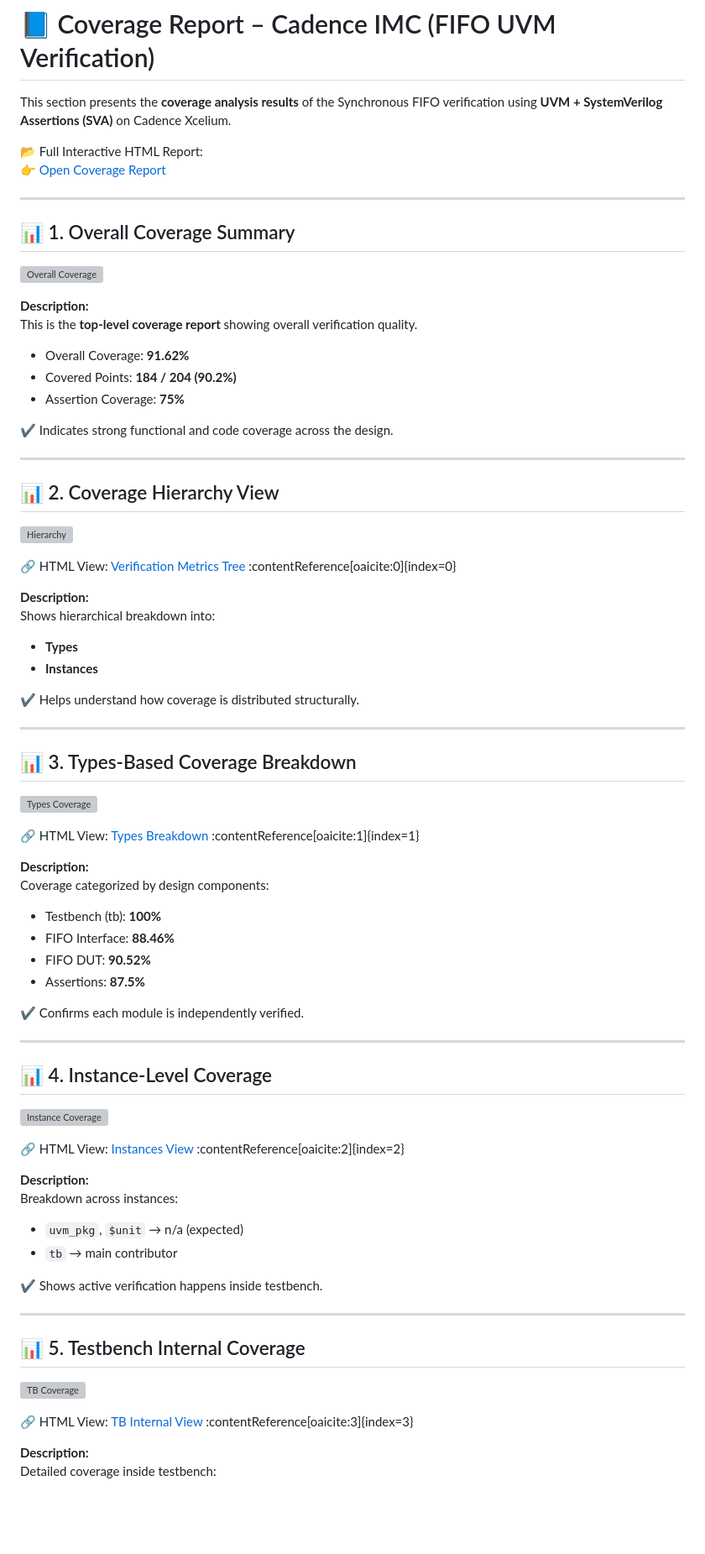
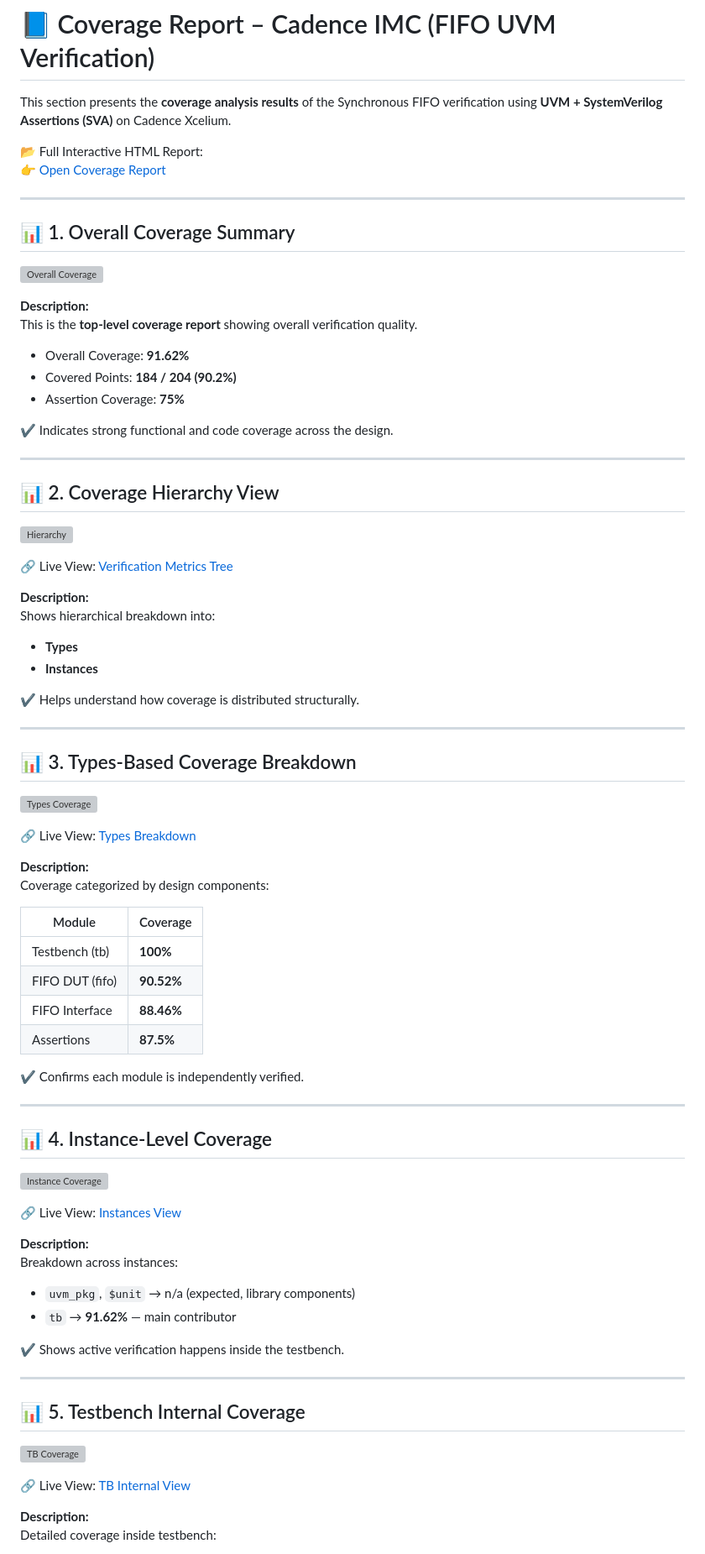
Before and after one commit to Joshisubhash/synchronous_fifo_uvm_verification, a Markdown page: reports/coverage_reports.md, the part around one of its changes. Shown at 84% size. GitHub-like rendering; blank space fills up the shorter version; grey boxes are pictures that could not be loaded.

```diff
--- a/reports/coverage_reports.md
+++ b/reports/coverage_reports.md
@@ -28,5 +28,5 @@ This is the **top-level coverage report** showing overall verification quality.
 
-🔗 HTML View: [Verification Metrics Tree](./html/node_.html) :contentReference[oaicite:0]{index=0}
+🔗 Live View: [Verification Metrics Tree](https://Joshisubhash.github.io/synchronous_fifo_uvm_verification/reports/node_1.html)
 
 **Description:**
 Shows hierarchical breakdown into:
@@ -43,13 +43,15 @@ Shows hierarchical breakdown into:
 
-🔗 HTML View: [Types Breakdown](./html/node_2.html) :contentReference[oaicite:1]{index=1}
+🔗 Live View: [Types Breakdown](https://Joshisubhash.github.io/synchronous_fifo_uvm_verification/reports/node_2.html)
 
 **Description:**
 Coverage categorized by design components:
 
-- Testbench (tb): **100%**
-- FIFO Interface: **88.46%**
-- FIFO DUT: **90.52%**
-- Assertions: **87.5%**
+| Module | Coverage |
+|---|---|
+| Testbench (tb) | **100%** |
+| FIFO DUT (fifo) | **90.52%** |
+| FIFO Interface | **88.46%** |
+| Assertions | **87.5%** |
 
 ✔ Confirms each module is independently verified.
 
@@ -61,13 +63,12 @@ Coverage categorized by design components:
 
-🔗 HTML View: [Instances View](./html/node_9.html) :contentReference[oaicite:2]{index=2}
+🔗 Live View: [Instances View](https://Joshisubhash.github.io/synchronous_fifo_uvm_verification/reports/node_9.html)
 
 **Description:**
 Breakdown across instances:
+- `uvm_pkg`, `$unit` → n/a (expected, library components)
+- `tb` → **91.62%** — main contributor
 
-- `uvm_pkg`, `$unit` → n/a (expected)
-- `tb` → main contributor
-
-✔ Shows active verification happens inside testbench.
+✔ Shows active verification happens inside the testbench.
 
 ---
 
@@ -77,5 +78,5 @@ Breakdown across instances:
 
-🔗 HTML View: [TB Internal View](./html/node_12.html) :contentReference[oaicite:3]{index=3}
+🔗 Live View: [TB Internal View](https://Joshisubhash.github.io/synchronous_fifo_uvm_verification/reports/node_12.html)
 
 **Description:**
 Detailed coverage inside testbench:
```
Also changed, not shown: other parts of reports/coverage_reports.md (+20 -30 lines).
